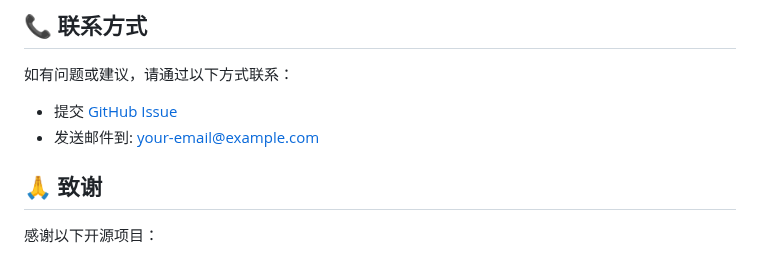
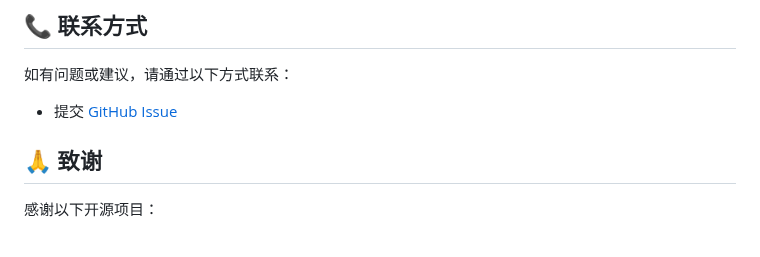
Before and after one commit to mannix-lei/kdenlive-effect-generator, a Markdown page: README.md, the part around the change. Rendered like a GitHub page.

Commit message:
feat: fix readme

```diff
--- a/README.md
+++ b/README.md
@@ -280,7 +280,6 @@ MIT License - 详见 [LICENSE](LICENSE) 文件
 如有问题或建议，请通过以下方式联系：
 
 - 提交 [GitHub Issue](https://github.com/your-repo/kdenlive-effect-generator/issues)
-- 发送邮件到: your-email@example.com
 
 ## 🙏 致谢
 
```
